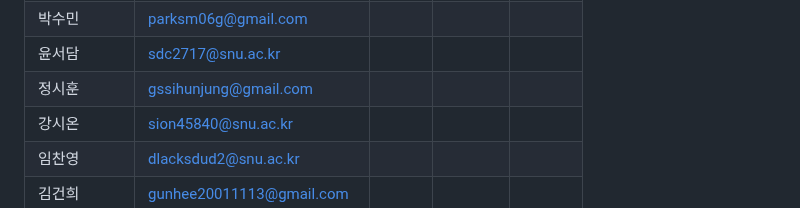
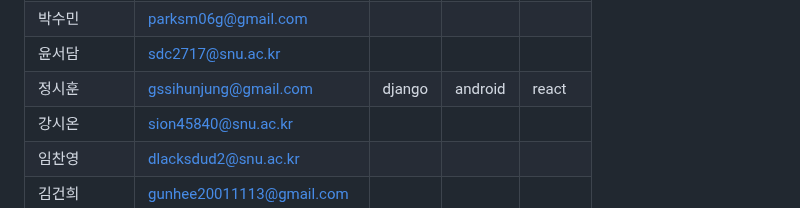
Before and after one commit to wafflestudio/seminar-2023, a Markdown page: seminar-list.md, the part around the change. Rendered like a GitHub page.

```diff
--- a/seminar-list.md
+++ b/seminar-list.md
@@ -82,7 +82,7 @@
 |  이현우         |    dlgusdn0414@snu.ac.kr               |            |            |            |
 |  박수민         |    parksm06g@gmail.com               |            |            |            |
 |   윤서담        |    sdc2717@snu.ac.kr               |            |            |            |
-|   정시훈        |    gssihunjung@gmail.com               |            |            |            |
+|   정시훈        |    gssihunjung@gmail.com               |  django      |   android     | react   |
 |  강시온         |    sion45840@snu.ac.kr               |            |            |            |
 |   임찬영        |   dlacksdud2@snu.ac.kr                |            |            |            |
 |   김건희        |   gunhee20011113@gmail.com                |            |            |            |
```
